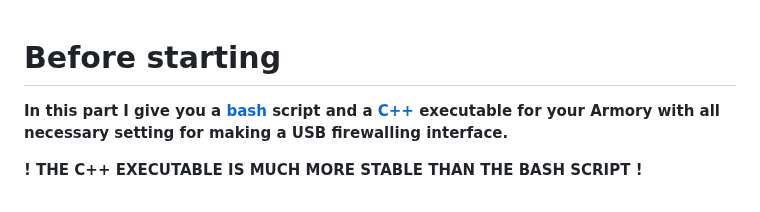
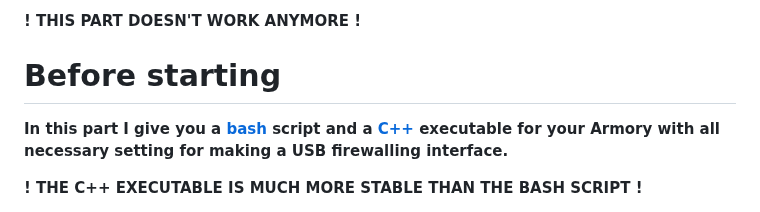
Before and after one commit to P4ti3nn3/USB-Armory-Setup, a Markdown page: Full-Auto-Conf/README.md, the part around the change. GitHub-like rendering.

```diff
--- a/Full-Auto-Conf/README.md
+++ b/Full-Auto-Conf/README.md
@@ -1,3 +1,5 @@
+**! THIS PART DOESN'T WORK ANYMORE !**
+
 # Before starting
 **In this part I give you a [bash](https://github.com/P4ti3nn3/USB-Armory-Setup/tree/main/Full-Auto-Conf#bash-script) script and a [C++](https://github.com/P4ti3nn3/USB-Armory-Setup/tree/main/Full-Auto-Conf#c-executable) executable for your Armory with all necessary setting for making a USB firewalling interface.**
 
```
